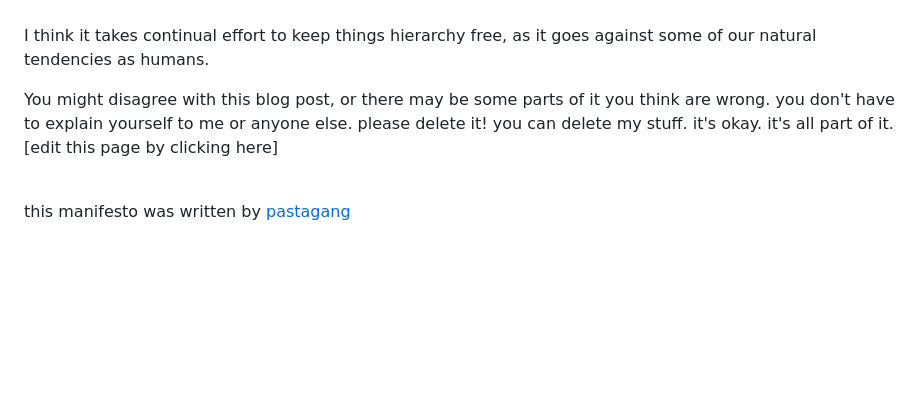
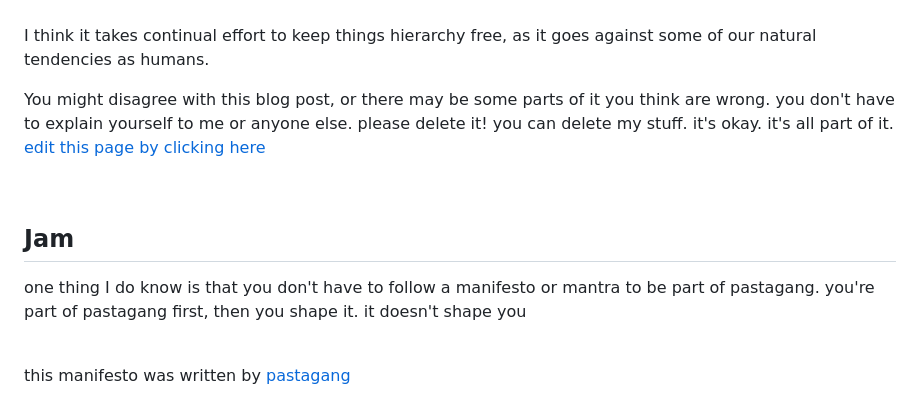
Before and after one commit to pastagang/pastagang, a Markdown page: blog/manifesto/readme.md, the part around the change. Rendered like a GitHub page; blank space fills up the shorter version.

```diff
--- a/blog/manifesto/readme.md
+++ b/blog/manifesto/readme.md
@@ -60,7 +60,13 @@ Mantras can be bad. If the wrong mantra sinks in, it can be dangerous. For examp
 
 I think it takes continual effort to keep things hierarchy free, as it goes against some of our natural tendencies as humans.
 
-You might disagree with this blog post, or there may be some parts of it you think are wrong. you don't have to explain yourself to me or anyone else. please delete it! you can delete my stuff. it's okay. it's all part of it. [edit this page by clicking here]
+You might disagree with this blog post, or there may be some parts of it you think are wrong. you don't have to explain yourself to me or anyone else. please delete it! you can delete my stuff. it's okay. it's all part of it. [edit this page by clicking here](https://github.com/pastagang/pastagang/edit/main/blog/manifesto/readme.md)
+
+<br>
+
+## Jam
+
+one thing I do know is that you don't have to follow a manifesto or mantra to be part of pastagang. you're part of pastagang first, then you shape it. it doesn't shape you
 
 <br>
 
```
